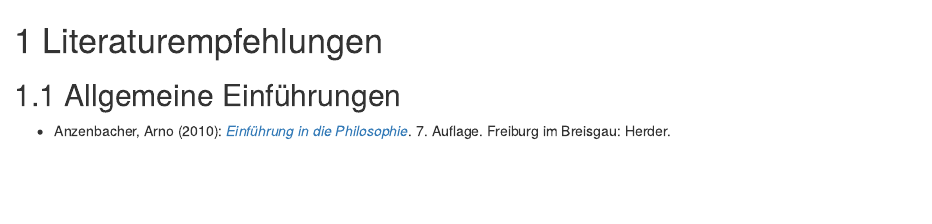
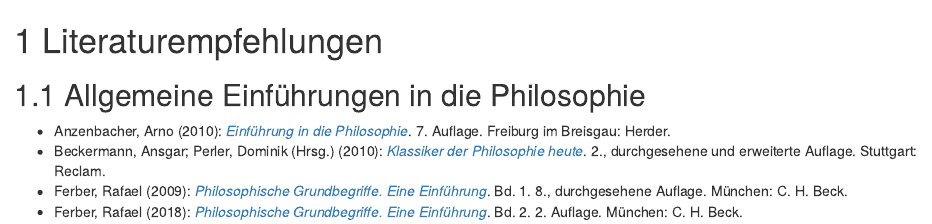
Before and after one commit to alephmembeth/students-guide, an R Markdown document (literature.Rmd): the page in a window 1100 px wide, from its top. Rendered offline with R 4.5, knitr and Pandoc, with nearby package versions; drawn as R Markdown's standard HTML page in place of the format the file asks for.

Commit message:
Update book

```diff
--- a/literature.Rmd
+++ b/literature.Rmd
@@ -1,5 +1,8 @@
 # Literaturempfehlungen {#literatur}
 
-## Allgemeine Einführungen
+## Allgemeine Einführungen in die Philosophie
 
 - Anzenbacher, Arno (2010): *[Einführung in die Philosophie](https://www.herder.de/theologie-pastoral/shop/p2/29364-einfuehrung-in-die-philosophie-kartonierte-ausgabe/)*. 7. Auflage. Freiburg im Breisgau: Herder.
+- Beckermann, Ansgar; Perler, Dominik (Hrsg.) (2010): *[Klassiker der Philosophie heute](https://www.reclam.de/detail/978-3-15-018731-9/Klassiker_der_Philosophie_heute/)*. 2., durchgesehene und erweiterte Auflage. Stuttgart: Reclam.
+- Ferber, Rafael (2009): *[Philosophische Grundbegriffe. Eine Einführung](https://www.chbeck.de/ferber-philosophische-grundbegriffe-1/product/27652/)*. Bd. 1. 8., durchgesehene Auflage. München: C. H. Beck.
+- Ferber, Rafael (2018): *[Philosophische Grundbegriffe. Eine Einführung](https://www.chbeck.de/ferber-philosophische-grundbegriffe-1/product/27652/)*. Bd. 2. 2. Auflage. München: C. H. Beck.
```
Also changed, not shown: docs/search_index.json, 2 other files.
